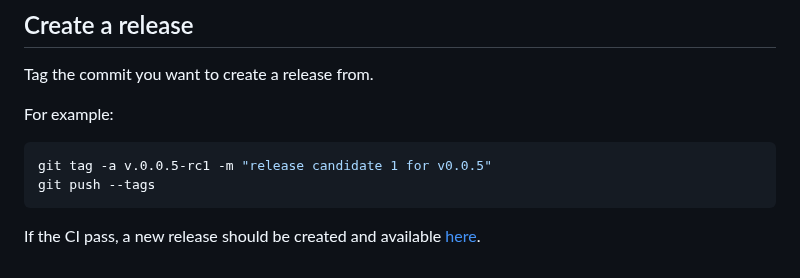
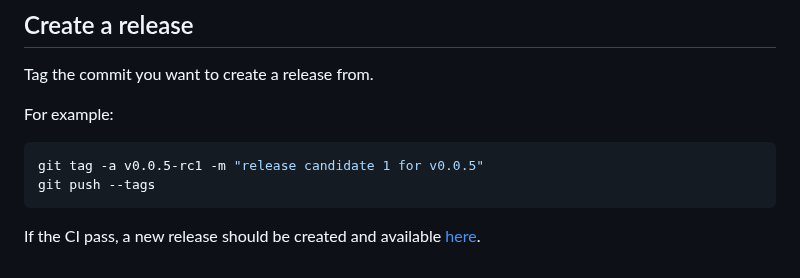
Before and after one commit to maximekuhn/metego, a Markdown page: README.md, the part around the change. GitHub-like rendering.

Commit message:
typo again again

````diff
--- a/README.md
+++ b/README.md
@@ -129,7 +129,7 @@ Tag the commit you want to create a release from.
 
 For example:
 ```shell
-git tag -a v.0.0.5-rc1 -m "release candidate 1 for v0.0.5"
+git tag -a v0.0.5-rc1 -m "release candidate 1 for v0.0.5"
 git push --tags
 ```
 
````
